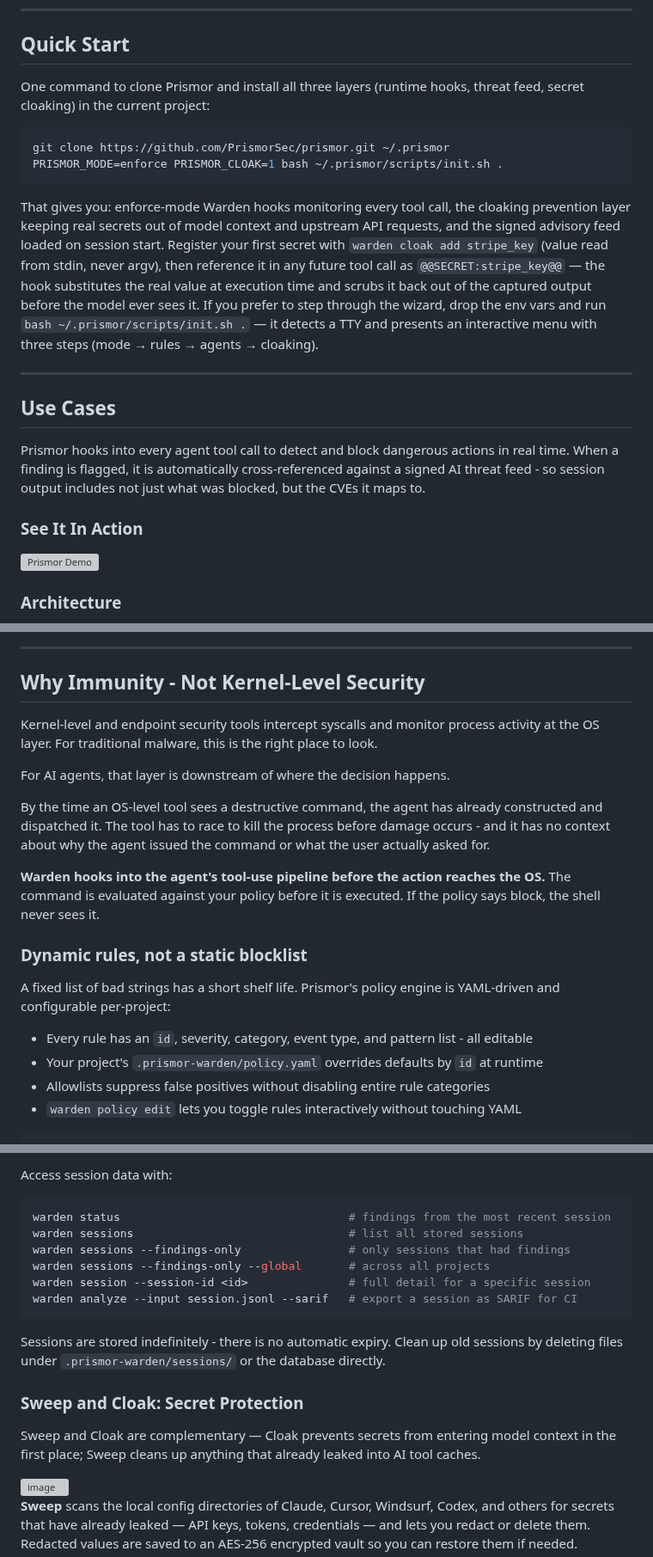
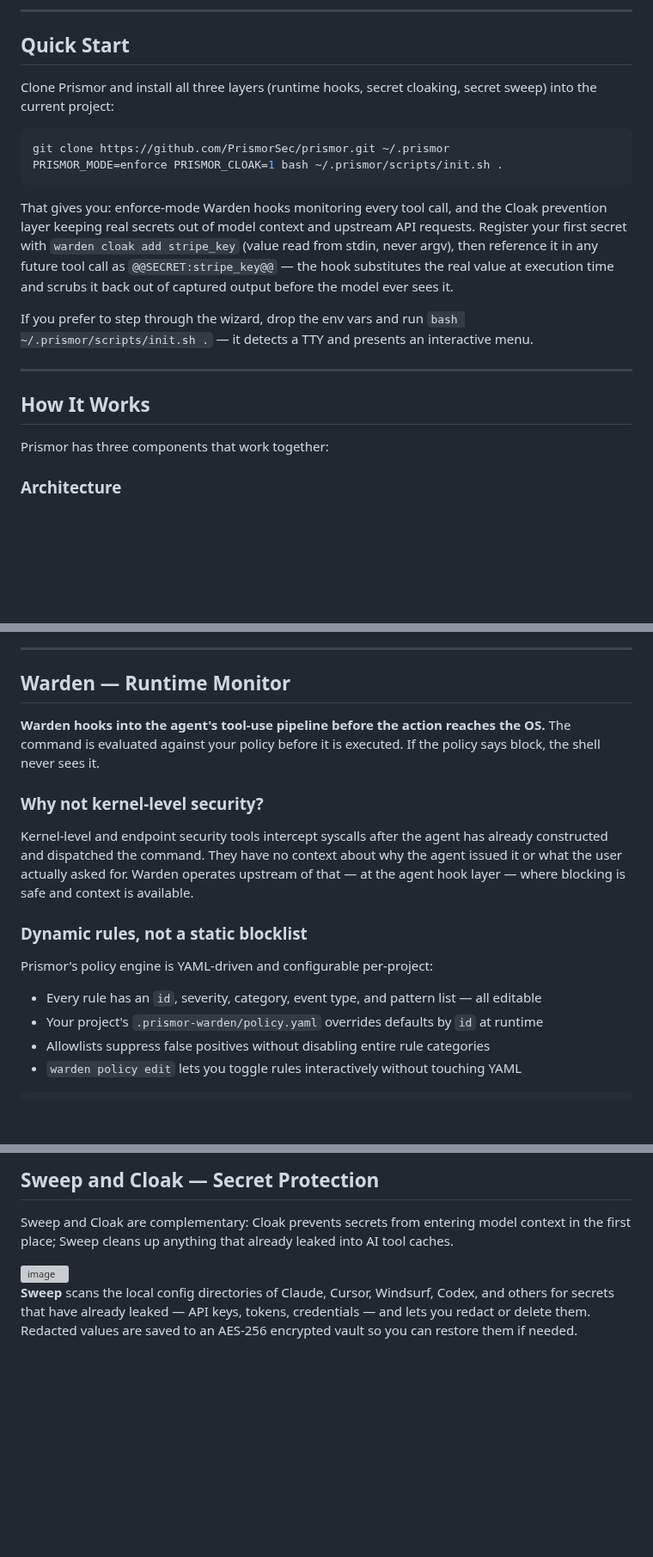
Before and after one commit to Priyansh10ff/immunity-agent, a Markdown page: README.md, 3 parts joined by grey strips. Shown at 86% size. Rendered like a GitHub page; blank space fills up the shorter version; grey boxes are pictures that could not be loaded.

````diff
--- a/README.md
+++ b/README.md
@@ -26,24 +26,22 @@ Standard OS-level and endpoint security tools monitor the kernel and filesystem.
 
 ## Quick Start
 
-One command to clone Prismor and install all three layers (runtime hooks, threat feed, secret cloaking) in the current project:
+Clone Prismor and install all three layers (runtime hooks, secret cloaking, secret sweep) into the current project:
 
 ```bash
 git clone https://github.com/PrismorSec/prismor.git ~/.prismor
 PRISMOR_MODE=enforce PRISMOR_CLOAK=1 bash ~/.prismor/scripts/init.sh .
 ```
 
-That gives you: enforce-mode Warden hooks monitoring every tool call, the cloaking prevention layer keeping real secrets out of model context and upstream API requests, and the signed advisory feed loaded on session start. Register your first secret with `warden cloak add stripe_key` (value read from stdin, never argv), then reference it in any future tool call as `@@SECRET:stripe_key@@` — the hook substitutes the real value at execution time and scrubs it back out of the captured output before the model ever sees it. If you prefer to step through the wizard, drop the env vars and run `bash ~/.prismor/scripts/init.sh .` — it detects a TTY and presents an interactive menu with three steps (mode → rules → agents → cloaking).
+That gives you: enforce-mode Warden hooks monitoring every tool call, and the Cloak prevention layer keeping real secrets out of model context and upstream API requests. Register your first secret with `warden cloak add stripe_key` (value read from stdin, never argv), then reference it in any future tool call as `@@SECRET:stripe_key@@` — the hook substitutes the real value at execution time and scrubs it back out of captured output before the model ever sees it.
+
+If you prefer to step through the wizard, drop the env vars and run `bash ~/.prismor/scripts/init.sh .` — it detects a TTY and presents an interactive menu.
 
 ---
 
-## Use Cases
+## How It Works
 
-Prismor hooks into every agent tool call to detect and block dangerous actions in real time. When a finding is flagged, it is automatically cross-referenced against a signed AI threat feed - so session output includes not just what was blocked, but the CVEs it maps to.
-
-### See It In Action
-
-![Prismor Demo](docs/demo.gif)
+Prismor has three components that work together:
 
 ### Architecture
 
@@ -65,21 +75,19 @@ flowchart TD
 
 ---
 
-## Why Immunity - Not Kernel-Level Security
-
-Kernel-level and endpoint security tools intercept syscalls and monitor process activity at the OS layer. For traditional malware, this is the right place to look.
-
-For AI agents, that layer is downstream of where the decision happens.
-
-By the time an OS-level tool sees a destructive command, the agent has already constructed and dispatched it. The tool has to race to kill the process before damage occurs - and it has no context about why the agent issued the command or what the user actually asked for.
+## Warden — Runtime Monitor
 
 **Warden hooks into the agent's tool-use pipeline before the action reaches the OS.** The command is evaluated against your policy before it is executed. If the policy says block, the shell never sees it.
 
+### Why not kernel-level security?
+
+Kernel-level and endpoint security tools intercept syscalls after the agent has already constructed and dispatched the command. They have no context about why the agent issued it or what the user actually asked for. Warden operates upstream of that — at the agent hook layer — where blocking is safe and context is available.
+
 ### Dynamic rules, not a static blocklist
 
-A fixed list of bad strings has a short shelf life. Prismor's policy engine is YAML-driven and configurable per-project:
+Prismor's policy engine is YAML-driven and configurable per-project:
 
-- Every rule has an `id`, severity, category, event type, and pattern list - all editable
+- Every rule has an `id`, severity, category, event type, and pattern list — all editable
 - Your project's `.prismor-warden/policy.yaml` overrides defaults by `id` at runtime
 - Allowlists suppress false positives without disabling entire rule categories
 - `warden policy edit` lets you toggle rules interactively without touching YAML
@@ -218,20 +157,7 @@ Findings are cross-referenced against the threat feed at log time, so relevant C
 
-Access session data with:
+## Sweep and Cloak — Secret Protection
 
-```bash
-warden status                                  # findings from the most recent session
-warden sessions                                # list all stored sessions
-warden sessions --findings-only                # only sessions that had findings
-warden sessions --findings-only --global       # across all projects
-warden session --session-id <id>               # full detail for a specific session
-warden analyze --input session.jsonl --sarif   # export a session as SARIF for CI
-```
-
-Sessions are stored indefinitely - there is no automatic expiry. Clean up old sessions by deleting files under `.prismor-warden/sessions/` or the database directly.
-
-### Sweep and Cloak: Secret Protection
-
-Sweep and Cloak are complementary — Cloak prevents secrets from entering model context in the first place; Sweep cleans up anything that already leaked into AI tool caches.
+Sweep and Cloak are complementary: Cloak prevents secrets from entering model context in the first place; Sweep cleans up anything that already leaked into AI tool caches.
 
 <img width="1820" height="796" alt="image" src="https://github.com/user-attachments/assets/68137da9-5e7a-4228-b55a-ec50b5cabd51" />
 
````
Also changed, not shown: other parts of README.md (+94 -115 lines).
